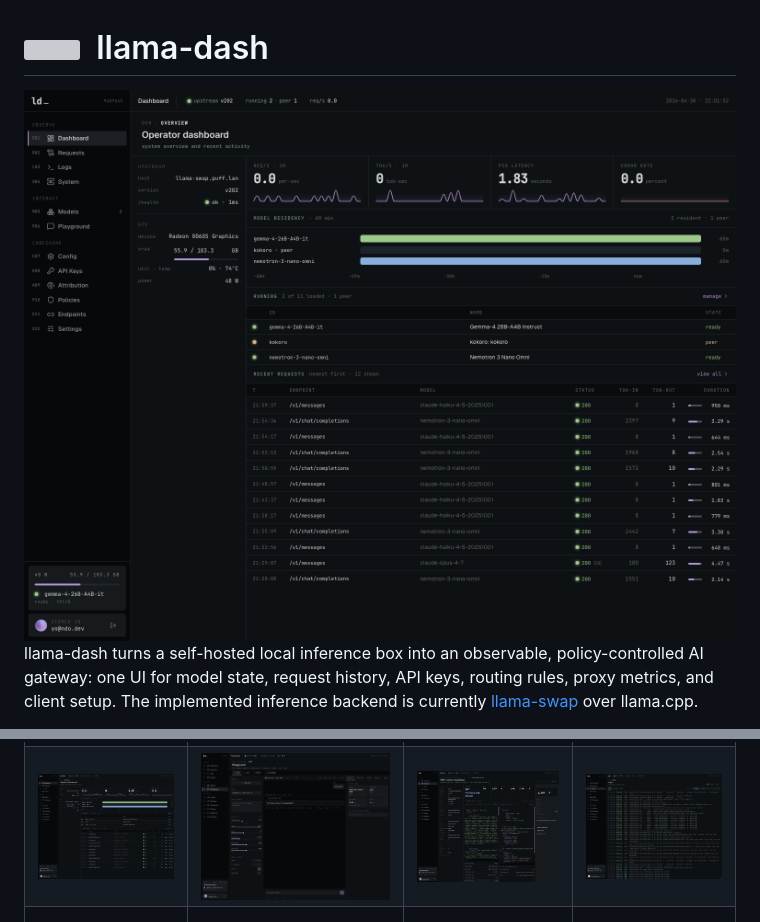
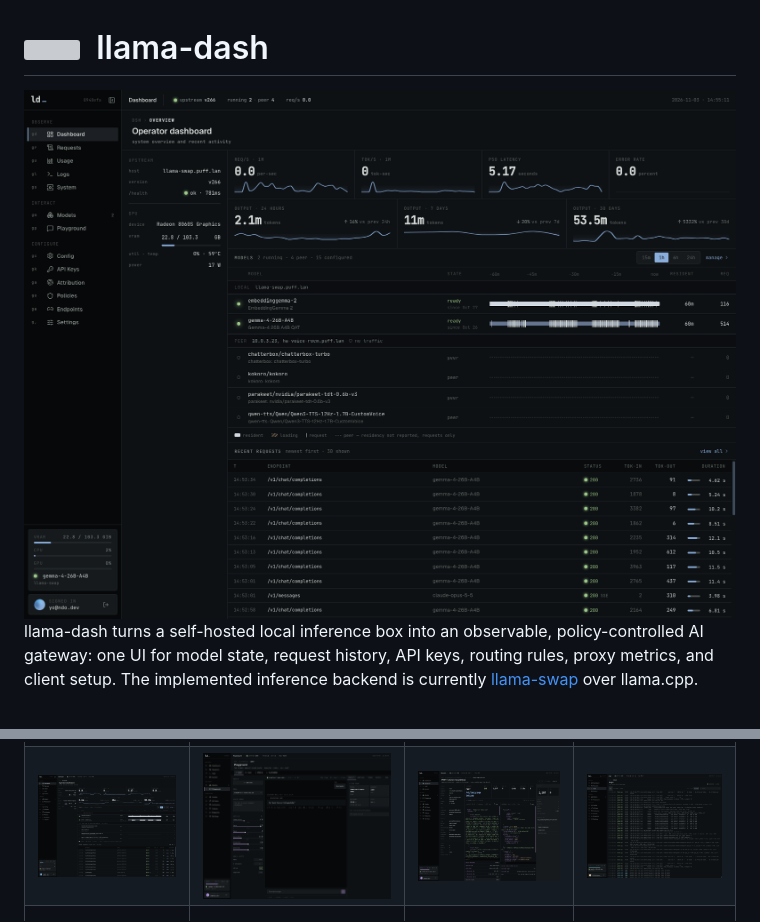
Before and after one commit to ndom91/llama-dash, a Markdown page: README.md, 2 parts joined by grey strips. GitHub-like rendering; pictures changed too: .github/assets/dashboard.png (deleted), .github/assets/dashboard_001.png (added); grey boxes are pictures that could not be loaded.

Commit message:
Update dashboard screenshot

```diff
--- a/README.md
+++ b/README.md
@@ -3,7 +3,7 @@
   &nbsp;llama-dash
 </h1>
 
-<img alt="Dark - Dashboard" src="./.github/assets/dashboard.png" />
+<img alt="Dark - Dashboard" src="./.github/assets/dashboard_001.png" />
 
 llama-dash turns a self-hosted local inference box into an observable, policy-controlled AI gateway: one UI for model state, request history, API keys, routing rules, proxy metrics, and client setup. The implemented inference backend is currently [llama-swap](https://github.com/mostlygeek/llama-swap) over llama.cpp.
 
@@ -50,7 +50,7 @@ OpenAI SDK / Claude Code / Continue / Open WebUI
   </tr>
   <tr>
     <td valign="top">
-      <img alt="Dark - Dashboard" src="./.github/assets/dashboard.png" />
+      <img alt="Dark - Dashboard" src="./.github/assets/dashboard_001.png" />
     </td>
     <td valign="top">
       <img alt="Dark - Playground" src="./.github/assets/playground-chat.png" />
```
